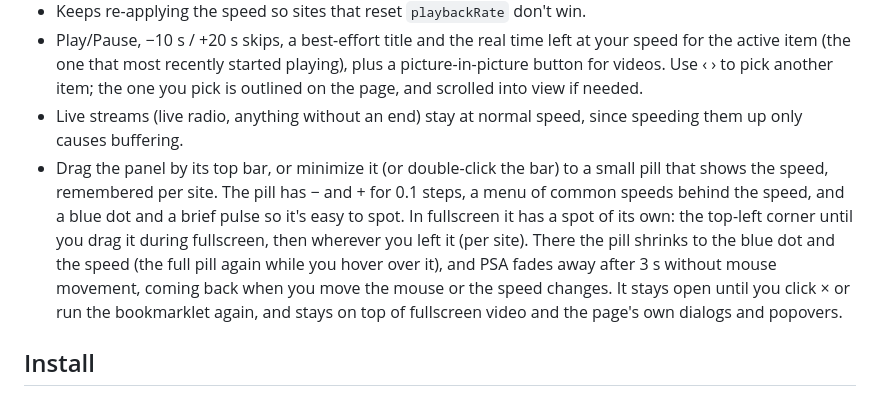
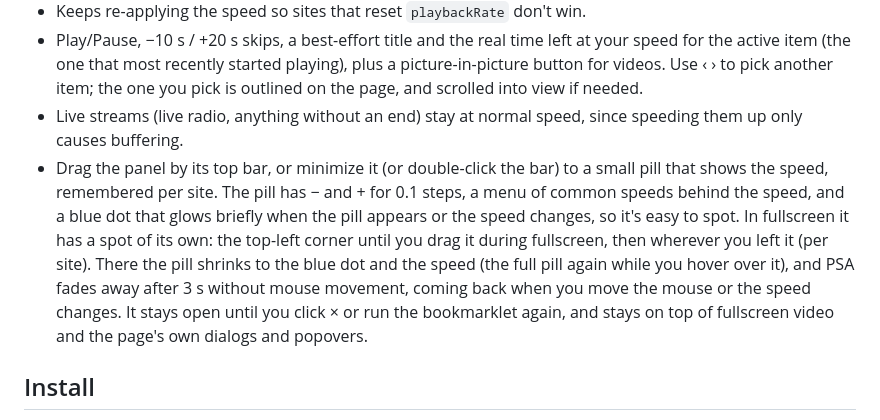
Before and after one commit to codexjdub/Playing-Speed-Adjuster, a Markdown page: README.md, the part around the change. GitHub-like rendering.

```diff
--- a/README.md
+++ b/README.md
@@ -10,7 +10,7 @@ PSA is a bookmarklet that opens a small floating panel for the HTML5 `<audio>` a
 - Keeps re-applying the speed so sites that reset `playbackRate` don't win.
 - Play/Pause, −10 s / +20 s skips, a best-effort title and the real time left at your speed for the active item (the one that most recently started playing), plus a picture-in-picture button for videos. Use ‹ › to pick another item; the one you pick is outlined on the page, and scrolled into view if needed.
 - Live streams (live radio, anything without an end) stay at normal speed, since speeding them up only causes buffering.
-- Drag the panel by its top bar, or minimize it (or double-click the bar) to a small pill that shows the speed, remembered per site. The pill has − and + for 0.1 steps, a menu of common speeds behind the speed, and a blue dot and a brief pulse so it's easy to spot. In fullscreen it has a spot of its own: the top-left corner until you drag it during fullscreen, then wherever you left it (per site). There the pill shrinks to the blue dot and the speed (the full pill again while you hover over it), and PSA fades away after 3 s without mouse movement, coming back when you move the mouse or the speed changes. It stays open until you click × or run the bookmarklet again, and stays on top of fullscreen video and the page's own dialogs and popovers.
+- Drag the panel by its top bar, or minimize it (or double-click the bar) to a small pill that shows the speed, remembered per site. The pill has − and + for 0.1 steps, a menu of common speeds behind the speed, and a blue dot that glows briefly when the pill appears or the speed changes, so it's easy to spot. In fullscreen it has a spot of its own: the top-left corner until you drag it during fullscreen, then wherever you left it (per site). There the pill shrinks to the blue dot and the speed (the full pill again while you hover over it), and PSA fades away after 3 s without mouse movement, coming back when you move the mouse or the speed changes. It stays open until you click × or run the bookmarklet again, and stays on top of fullscreen video and the page's own dialogs and popovers.
 
 ## Install
 
```
Also changed, not shown: docs/panel.png, 7 other files.
